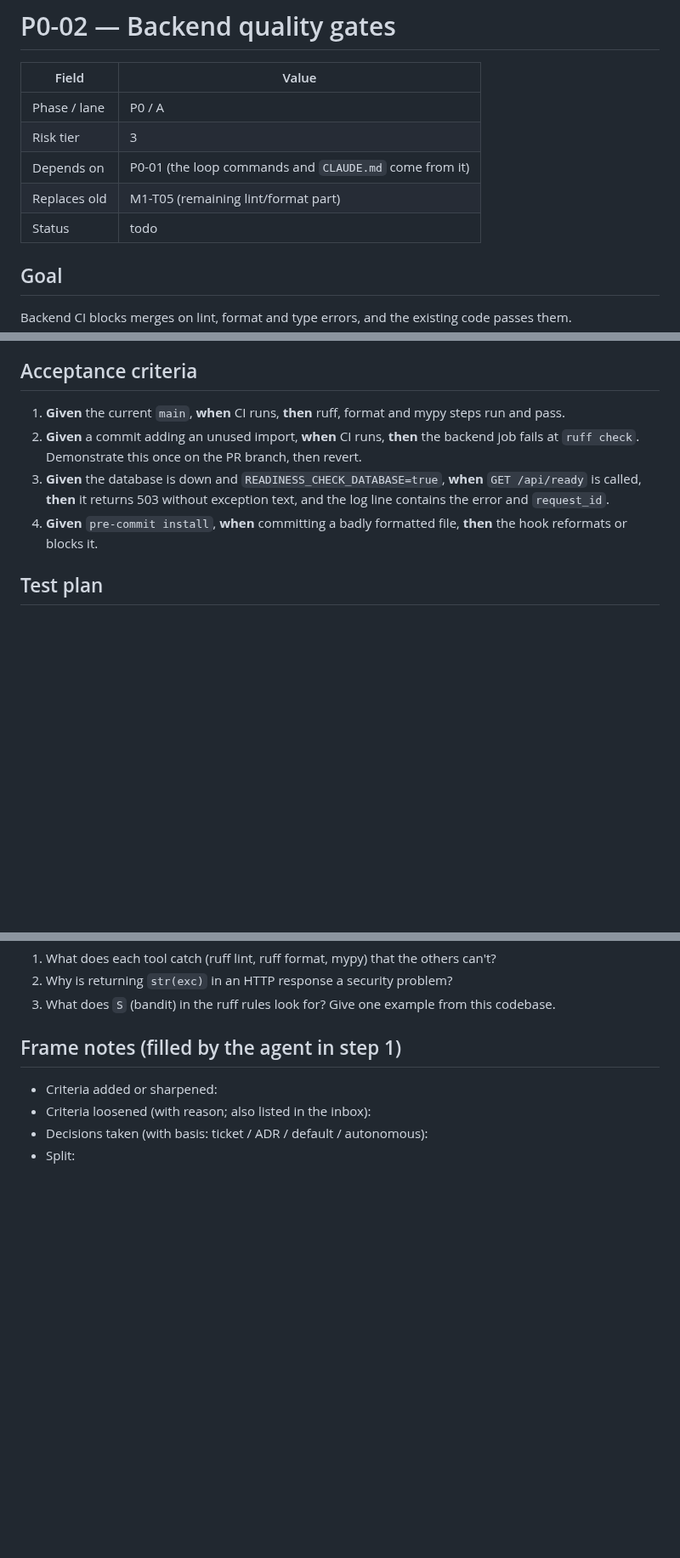
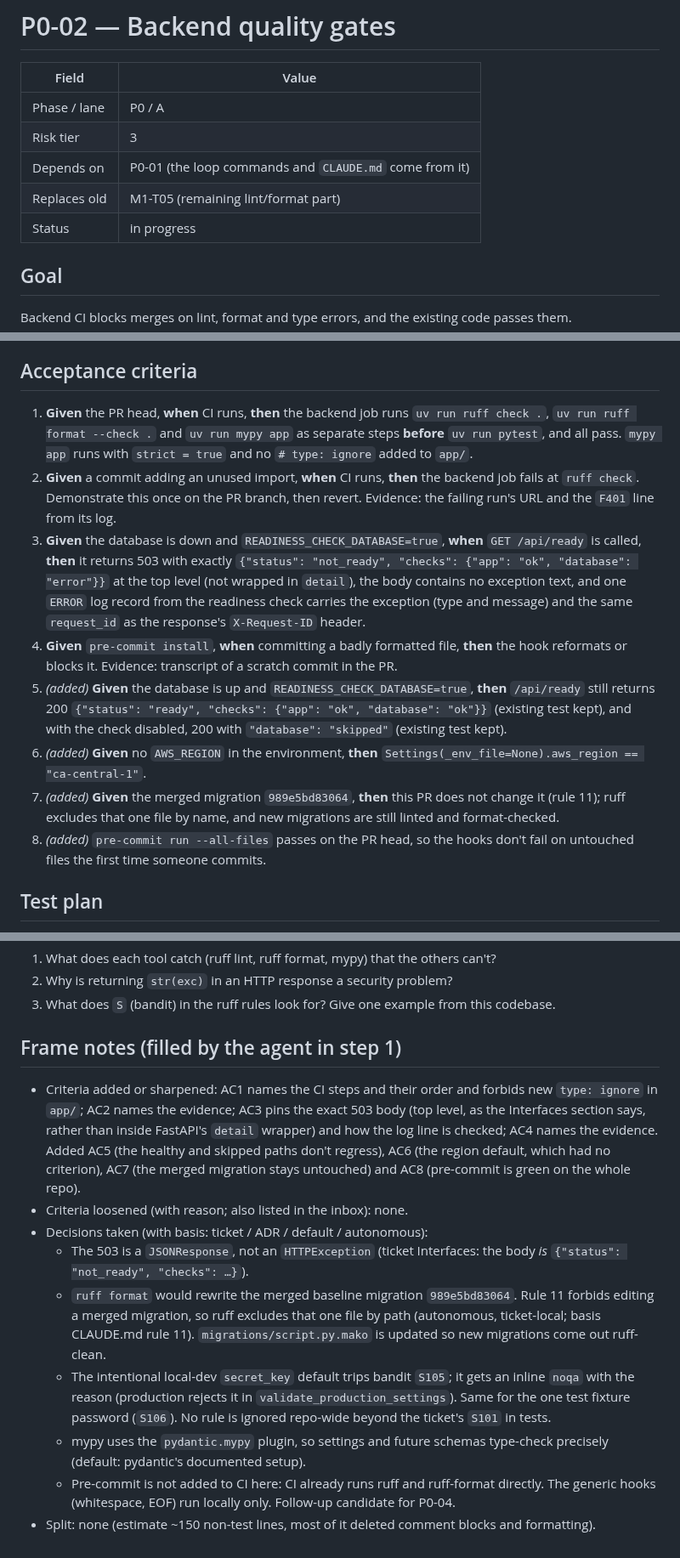
Before and after one commit to JamesSoh2000/Condo-app-revised, a Markdown page: docs/tickets/P0-02-backend-quality-gates.md, 3 parts joined by grey strips. Shown at 85% size. Drawn GitHub-style; blank space fills up the shorter version.

Commit message:
docs(tickets): frame P0-02 [P0-02]
Co-Authored-By: Claude Opus 5.5 <noreply@anthropic.com>

```diff
--- a/docs/tickets/P0-02-backend-quality-gates.md
+++ b/docs/tickets/P0-02-backend-quality-gates.md
@@ -6,7 +6,7 @@
 | Risk tier | 3 |
 | Depends on | P0-01 (the loop commands and `CLAUDE.md` come from it) |
 | Replaces old | M1-T05 (remaining lint/format part) |
-| Status | todo |
+| Status | in progress |
 
 ## Goal
 
@@ -49,13 +49,28 @@ text.
 
 ## Acceptance criteria
 
-1. **Given** the current `main`, **when** CI runs, **then** ruff, format and mypy steps run and pass.
+1. **Given** the PR head, **when** CI runs, **then** the backend job runs `uv run ruff check .`,
+   `uv run ruff format --check .` and `uv run mypy app` as separate steps **before** `uv run pytest`, and all
+   pass. `mypy app` runs with `strict = true` and no `# type: ignore` added to `app/`.
 2. **Given** a commit adding an unused import, **when** CI runs, **then** the backend job fails at
-   `ruff check`. Demonstrate this once on the PR branch, then revert.
+   `ruff check`. Demonstrate this once on the PR branch, then revert. Evidence: the failing run's URL and
+   the `F401` line from its log.
 3. **Given** the database is down and `READINESS_CHECK_DATABASE=true`, **when** `GET /api/ready` is called,
-   **then** it returns 503 without exception text, and the log line contains the error and `request_id`.
+   **then** it returns 503 with exactly `{"status": "not_ready", "checks": {"app": "ok", "database":
+   "error"}}` at the top level (not wrapped in `detail`), the body contains no exception text, and one
+   `ERROR` log record from the readiness check carries the exception (type and message) and the same
+   `request_id` as the response's `X-Request-ID` header.
 4. **Given** `pre-commit install`, **when** committing a badly formatted file, **then** the hook reformats or
-   blocks it.
+   blocks it. Evidence: transcript of a scratch commit in the PR.
+5. *(added)* **Given** the database is up and `READINESS_CHECK_DATABASE=true`, **then** `/api/ready` still
+   returns 200 `{"status": "ready", "checks": {"app": "ok", "database": "ok"}}` (existing test kept), and
+   with the check disabled, 200 with `"database": "skipped"` (existing test kept).
+6. *(added)* **Given** no `AWS_REGION` in the environment, **then** `Settings(_env_file=None).aws_region ==
+   "ca-central-1"`.
+7. *(added)* **Given** the merged migration `989e5bd83064`, **then** this PR does not change it (rule 11);
+   ruff excludes that one file by name, and new migrations are still linted and format-checked.
+8. *(added)* `pre-commit run --all-files` passes on the PR head, so the hooks don't fail on untouched files
+   the first time someone commits.
 
 ## Test plan
 
@@ -76,7 +91,23 @@ text.
 
 ## Frame notes (filled by the agent in step 1)
 
-- Criteria added or sharpened:
-- Criteria loosened (with reason; also listed in the inbox):
+- Criteria added or sharpened: AC1 names the CI steps and their order and forbids new `type: ignore` in
+  `app/`; AC2 names the evidence; AC3 pins the exact 503 body (top level, as the Interfaces section says,
+  rather than inside FastAPI's `detail` wrapper) and how the log line is checked; AC4 names the evidence.
+  Added AC5 (the healthy and skipped paths don't regress), AC6 (the region default, which had no
+  criterion), AC7 (the merged migration stays untouched) and AC8 (pre-commit is green on the whole repo).
+- Criteria loosened (with reason; also listed in the inbox): none.
 - Decisions taken (with basis: ticket / ADR / default / autonomous):
-- Split:
+  - The 503 is a `JSONResponse`, not an `HTTPException` (ticket Interfaces: the body *is*
+    `{"status": "not_ready", "checks": …}`).
+  - `ruff format` would rewrite the merged baseline migration `989e5bd83064`. Rule 11 forbids editing a
+    merged migration, so ruff excludes that one file by path (autonomous, ticket-local; basis CLAUDE.md
+    rule 11). `migrations/script.py.mako` is updated so new migrations come out ruff-clean.
+  - The intentional local-dev `secret_key` default trips bandit `S105`; it gets an inline `noqa` with the
+    reason (production rejects it in `validate_production_settings`). Same for the one test fixture
+    password (`S106`). No rule is ignored repo-wide beyond the ticket's `S101` in tests.
+  - mypy uses the `pydantic.mypy` plugin, so settings and future schemas type-check precisely (default:
+    pydantic's documented setup).
+  - Pre-commit is not added to CI here: CI already runs ruff and ruff-format directly. The generic hooks
+    (whitespace, EOF) run locally only. Follow-up candidate for P0-04.
+- Split: none (estimate ~150 non-test lines, most of it deleted comment blocks and formatting).
```
